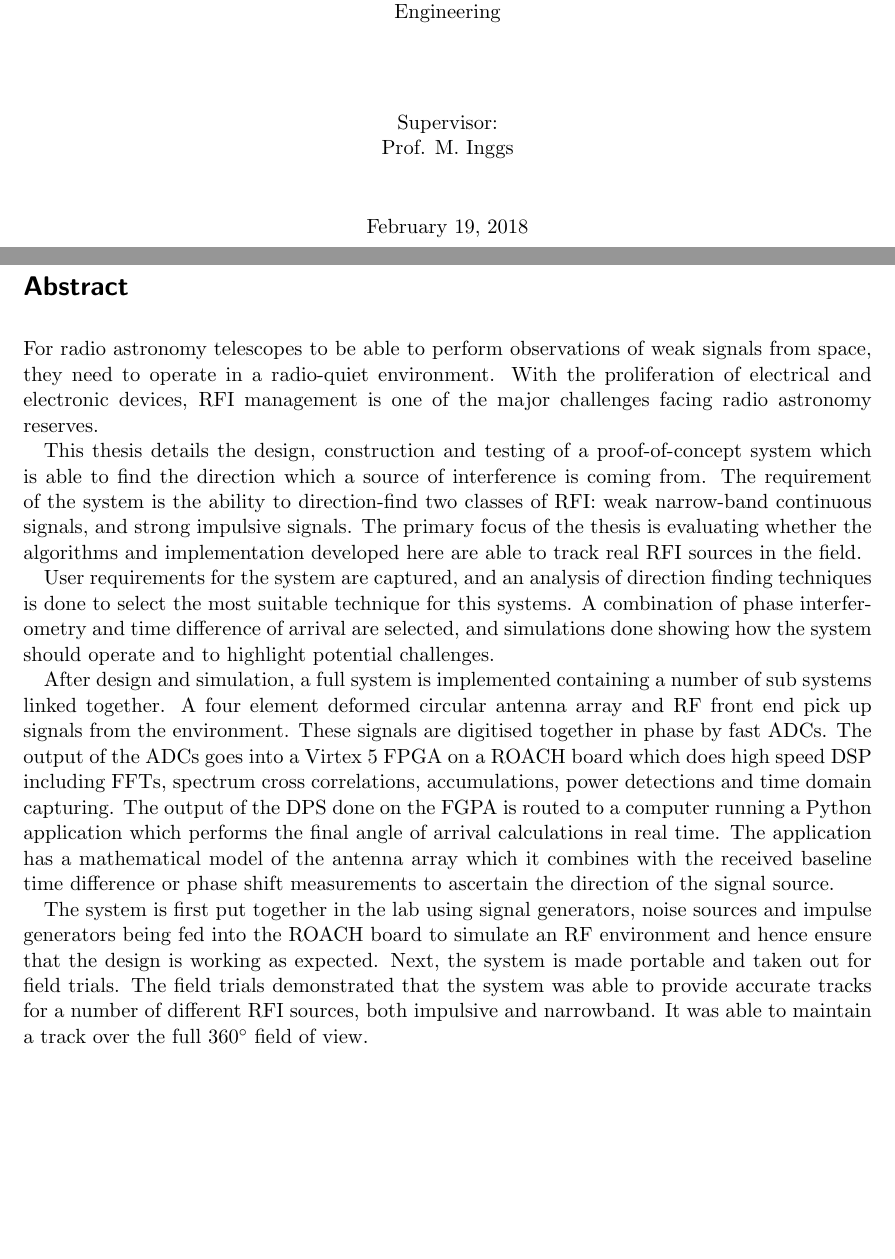
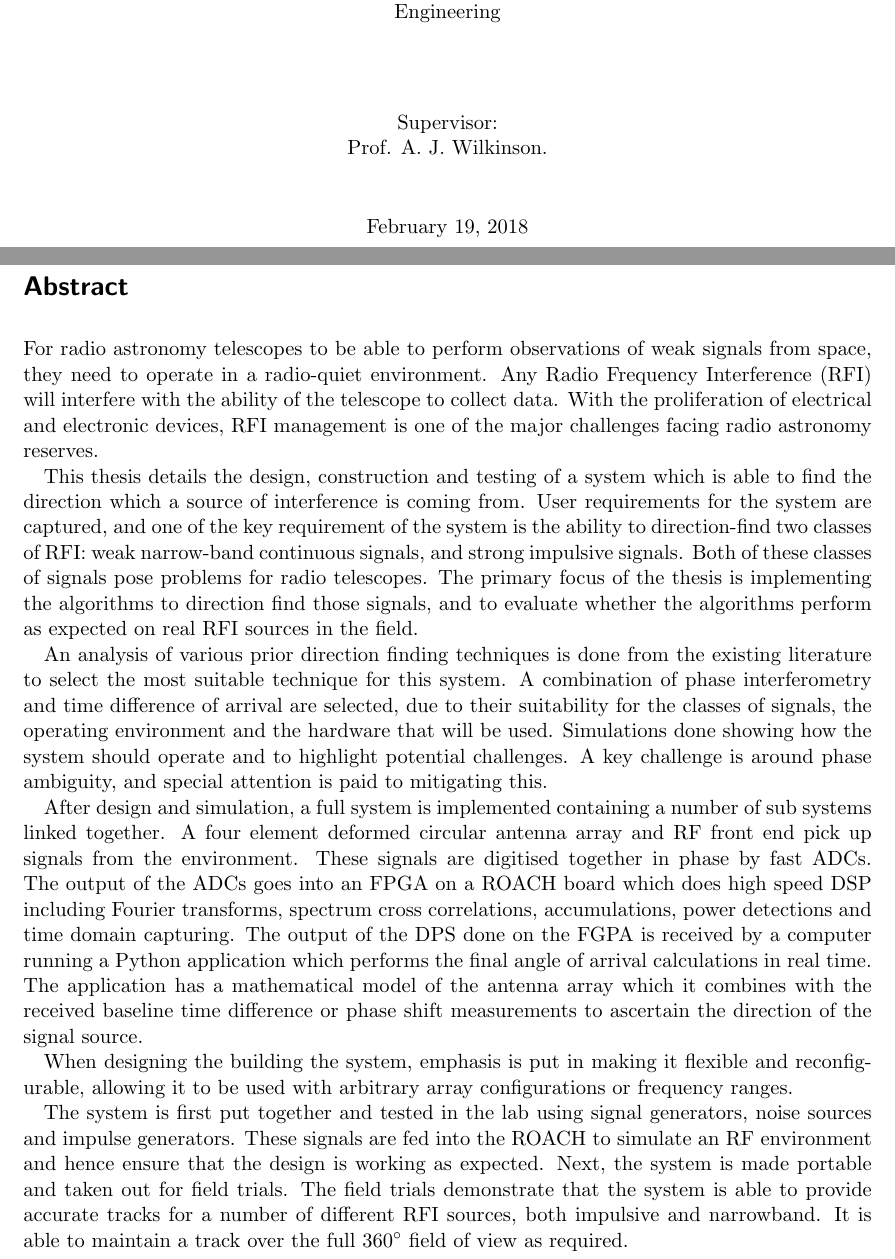
Before and after one commit to luwangg/masters_writeup, a LaTeX thesis (main.tex, which reads tex/01-title-pages.tex, tex/05-abstract.tex): two parts of pages 1 and 7 of 109, joined at a grey line, cut so that both start at the same text, the shorter picture padded with empty space. Compiled offline with pdfLaTeX.

Commit message:
Front edits

```diff
--- a/tex/01-title-pages.tex
+++ b/tex/01-title-pages.tex
@@ -9,7 +9,7 @@
 A dissertation submitted to the department of Electrical Engineering, University of Cape Town in fulfilment of the requirements for the degree of Masters of Science in Electrical Engineering\\[1.6cm]
 
 Supervisor:\\
-Prof. M. Inggs\\[1cm]
+Prof. A. J. Wilkinson. \\[1cm]
 
 \today
 
--- a/tex/05-abstract.tex
+++ b/tex/05-abstract.tex
@@ -1,11 +1,13 @@
 \chapter{Abstract}
 
-For radio astronomy telescopes to be able to perform observations of weak signals from space, they need to operate in a radio-quiet environment. With the proliferation of electrical and electronic devices, RFI management is one of the major challenges facing radio astronomy reserves.
+For radio astronomy telescopes to be able to perform observations of weak signals from space, they need to operate in a radio-quiet environment. Any Radio Frequency Interference (RFI) will interfere with the ability of the telescope to collect data. With the proliferation of electrical and electronic devices, RFI management is one of the major challenges facing radio astronomy reserves.
 
-This thesis details the design, construction and testing of a proof-of-concept system which is able to find the direction which a source of interference is coming from. The requirement of the system is the ability to direction-find two classes of RFI: weak narrow-band continuous signals, and strong impulsive signals. The primary focus of the thesis is evaluating whether the algorithms and implementation developed here are able to track real RFI sources in the field.
+This thesis details the design, construction and testing of a system which is able to find the direction which a source of interference is coming from. User requirements for the system are captured, and one of the key requirement of the system is the ability to direction-find two classes of RFI: weak narrow-band continuous signals, and strong impulsive signals. Both of these classes of signals pose problems for radio telescopes. The primary focus of the thesis is implementing the algorithms to direction find those signals, and to evaluate whether the algorithms perform as expected on real RFI sources in the field.
 
-User requirements for the system are captured, and an analysis of direction finding techniques is done to select the most suitable technique for this systems. A combination of phase interferometry and time difference of arrival are selected, and simulations done showing how the system should operate and to highlight potential challenges.
+An analysis of various prior direction finding techniques is done from the existing literature to select the most suitable technique for this system. A combination of phase interferometry and time difference of arrival are selected, due to their suitability for the classes of signals, the operating environment and the hardware that will be used. Simulations done showing how the system should operate and to highlight potential challenges. A key challenge is around phase ambiguity, and special attention is paid to mitigating this.
 
-After design and simulation, a full system is implemented containing a number of sub systems linked together. A four element deformed circular antenna array and RF front end pick up signals from the environment. These signals are digitised together in phase by fast ADCs. The output of the ADCs goes into a Virtex 5 FPGA on a ROACH board which does high speed DSP including FFTs, spectrum cross correlations, accumulations, power detections and time domain capturing. The output of the DPS done on the FGPA is routed to a computer running a Python application which performs the final angle of arrival calculations in real time. The application has a mathematical model of the antenna array which it combines with the received baseline time difference or phase shift measurements to ascertain the direction of the signal source.
+After design and simulation, a full system is implemented containing a number of sub systems linked together. A four element deformed circular antenna array and RF front end pick up signals from the environment. These signals are digitised together in phase by fast ADCs. The output of the ADCs goes into an FPGA on a ROACH board which does high speed DSP including Fourier transforms, spectrum cross correlations, accumulations, power detections and time domain capturing. The output of the DPS done on the FGPA is received by a computer running a Python application which performs the final angle of arrival calculations in real time. The application has a mathematical model of the antenna array which it combines with the received baseline time difference or phase shift measurements to ascertain the direction of the signal source.
 
-The system is first put together in the lab using signal generators, noise sources and impulse generators being fed into the ROACH board to simulate an RF environment and hence ensure that the design is working as expected. Next, the system is made portable and taken out for field trials. The field trials demonstrated that the system was able to provide accurate tracks for a number of different RFI sources, both impulsive and narrowband. It was able to maintain a track over the full \SI{360}{\degree} field of view.
+When designing the building the system, emphasis is put in making it flexible and reconfigurable, allowing it to be used with arbitrary array configurations or frequency ranges.
+
+The system is first put together and tested in the lab using signal generators, noise sources and impulse generators. These signals are fed into the ROACH to simulate an RF environment and hence ensure that the design is working as expected. Next, the system is made portable and taken out for field trials. The field trials demonstrate that the system is able to provide accurate tracks for a number of different RFI sources, both impulsive and narrowband. It is able to maintain a track over the full \SI{360}{\degree} field of view as required.
```
Also changed, not shown: tex/10-introduction.tex (+1 -1 lines).
